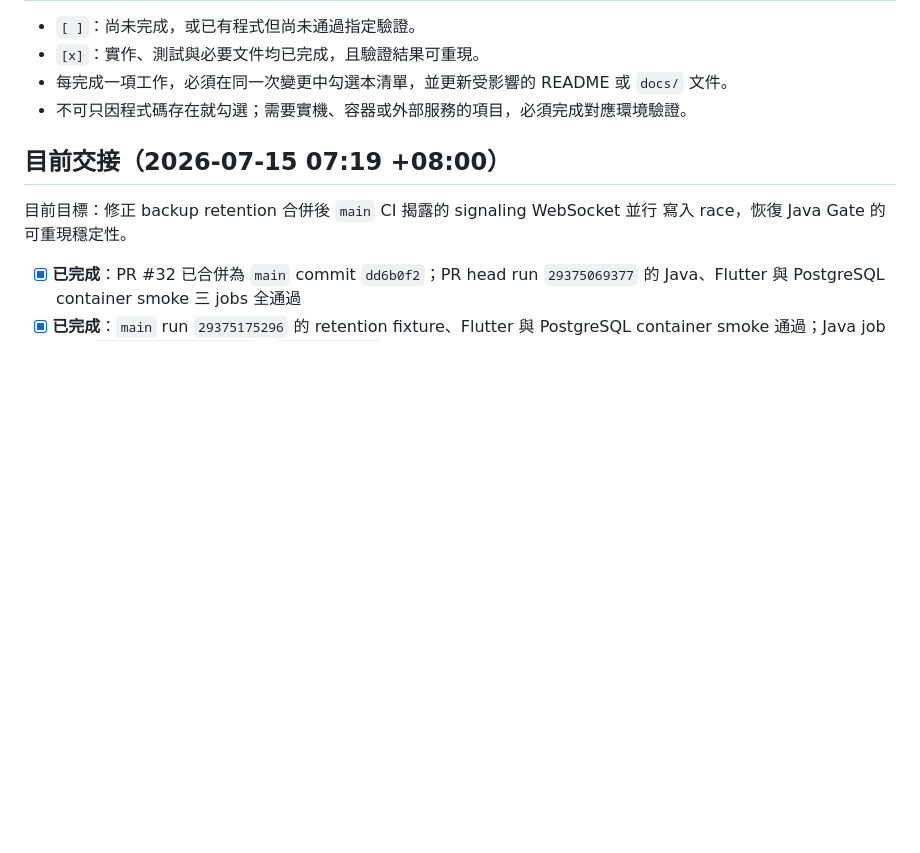
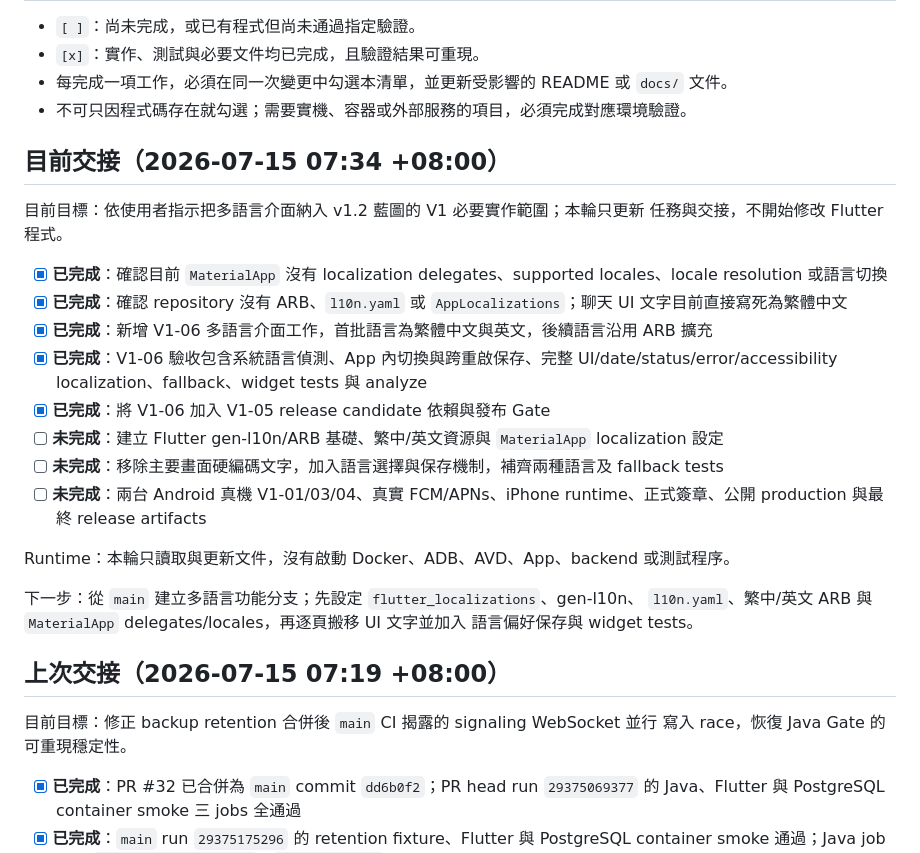
Before and after one commit to leezxt/p2p-chat, a Markdown page: docs/handoff_checklist.md, the part around the change. GitHub-like rendering; blank space fills up the shorter version.

Commit message:
Add V1 localization implementation task

```diff
--- a/docs/handoff_checklist.md
+++ b/docs/handoff_checklist.md
@@ -12,7 +12,27 @@
 - 每完成一項工作，必須在同一次變更中勾選本清單，並更新受影響的 README 或 `docs/` 文件。
 - 不可只因程式碼存在就勾選；需要實機、容器或外部服務的項目，必須完成對應環境驗證。
 
-## 目前交接（2026-07-15 07:19 +08:00）
+## 目前交接（2026-07-15 07:34 +08:00）
+
+目前目標：依使用者指示把多語言介面納入 v1.2 藍圖的 V1 必要實作範圍；本輪只更新
+任務與交接，不開始修改 Flutter 程式。
+
+- [x] **已完成**：確認目前 `MaterialApp` 沒有 localization delegates、supported locales、locale resolution 或語言切換
+- [x] **已完成**：確認 repository 沒有 ARB、`l10n.yaml` 或 `AppLocalizations`；聊天 UI 文字目前直接寫死為繁體中文
+- [x] **已完成**：新增 V1-06 多語言介面工作，首批語言為繁體中文與英文，後續語言沿用 ARB 擴充
+- [x] **已完成**：V1-06 驗收包含系統語言偵測、App 內切換與跨重啟保存、完整 UI/date/status/error/accessibility localization、fallback、widget tests 與 analyze
+- [x] **已完成**：將 V1-06 加入 V1-05 release candidate 依賴與發布 Gate
+- [ ] **未完成**：建立 Flutter gen-l10n/ARB 基礎、繁中/英文資源與 `MaterialApp` localization 設定
+- [ ] **未完成**：移除主要畫面硬編碼文字，加入語言選擇與保存機制，補齊兩種語言及 fallback tests
+- [ ] **未完成**：兩台 Android 真機 V1-01/03/04、真實 FCM/APNs、iPhone runtime、正式簽章、公開 production 與最終 release artifacts
+
+Runtime：本輪只讀取與更新文件，沒有啟動 Docker、ADB、AVD、App、backend 或測試程序。
+
+下一步：從 `main` 建立多語言功能分支；先設定 `flutter_localizations`、gen-l10n、
+`l10n.yaml`、繁中/英文 ARB 與 `MaterialApp` delegates/locales，再逐頁搬移 UI 文字並加入
+語言偏好保存與 widget tests。
+
+## 上次交接（2026-07-15 07:19 +08:00）
 
 目前目標：修正 backup retention 合併後 `main` CI 揭露的 signaling WebSocket 並行
 寫入 race，恢復 Java Gate 的可重現穩定性。
```
Also changed, not shown: docs/project_tasks.md (+2 -1 lines), docs/release_candidate_v1.md (+1 -0 lines).
